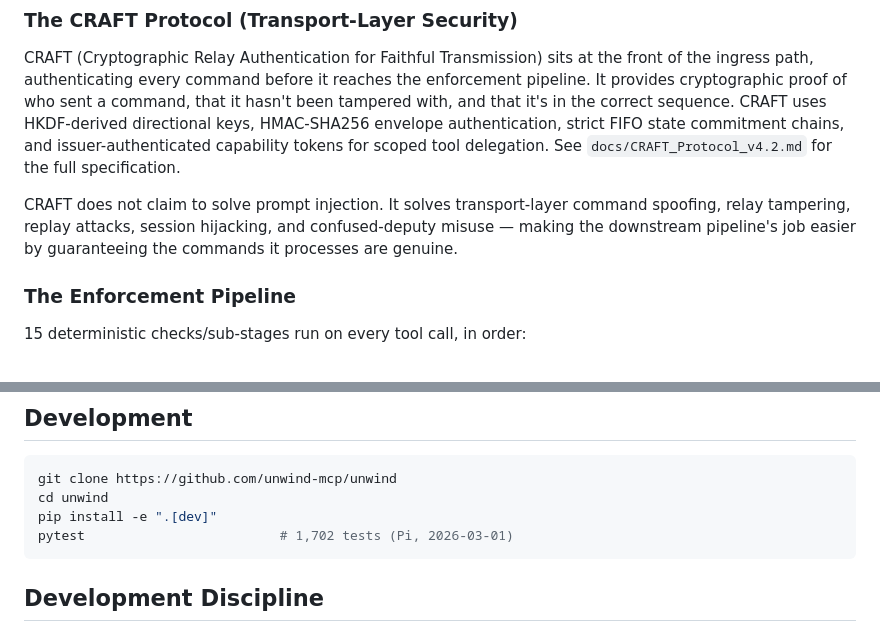
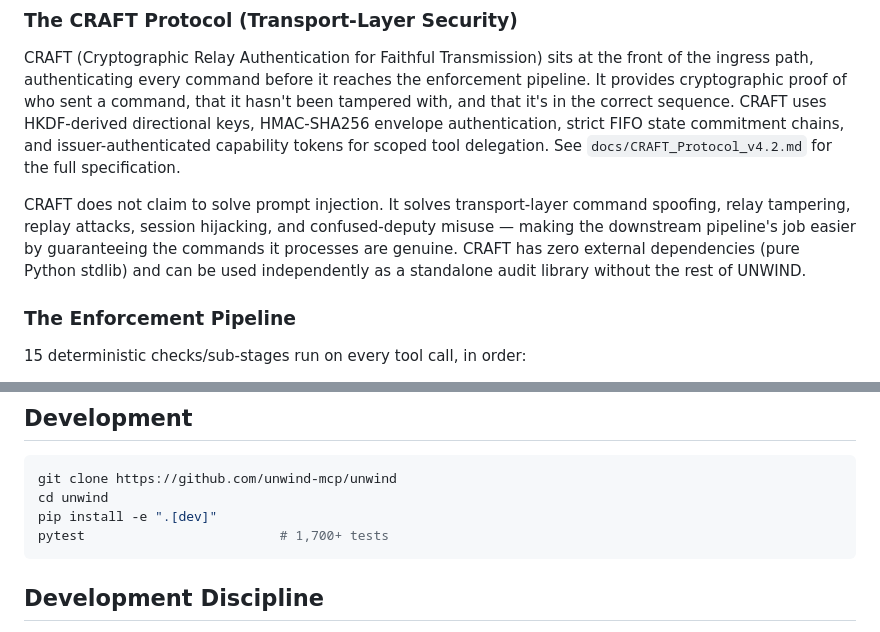
Before and after one commit to unwind-mcp/unwind, a Markdown page: README.md, 2 parts joined by grey strips. Rendered like a GitHub page.

Commit message:
docs(readme): CRAFT standalone signal + remove stale test date
- CRAFT section: add sentence about zero external dependencies and
  standalone extractability (plants seed for separate product path)
- Test count: "1,702 tests (Pi, 2026-03-01)" → "1,700+ tests"
  (remove date that will go stale)

Co-Authored-By: Claude Opus 4.6 <noreply@anthropic.com>

````diff
--- a/README.md
+++ b/README.md
@@ -142,7 +142,7 @@ Every tool call is logged to a tamper-evident SQLite database with SHA-256 hash
 
 CRAFT (Cryptographic Relay Authentication for Faithful Transmission) sits at the front of the ingress path, authenticating every command before it reaches the enforcement pipeline. It provides cryptographic proof of who sent a command, that it hasn't been tampered with, and that it's in the correct sequence. CRAFT uses HKDF-derived directional keys, HMAC-SHA256 envelope authentication, strict FIFO state commitment chains, and issuer-authenticated capability tokens for scoped tool delegation. See `docs/CRAFT_Protocol_v4.2.md` for the full specification.
 
-CRAFT does not claim to solve prompt injection. It solves transport-layer command spoofing, relay tampering, replay attacks, session hijacking, and confused-deputy misuse — making the downstream pipeline's job easier by guaranteeing the commands it processes are genuine.
+CRAFT does not claim to solve prompt injection. It solves transport-layer command spoofing, relay tampering, replay attacks, session hijacking, and confused-deputy misuse — making the downstream pipeline's job easier by guaranteeing the commands it processes are genuine. CRAFT has zero external dependencies (pure Python stdlib) and can be used independently as a standalone audit library without the rest of UNWIND.
 
 ### The Enforcement Pipeline
 
@@ -318,7 +318,7 @@ tests/                         # 1,702 tests across all packages (Pi, 2026-03-01
 git clone https://github.com/unwind-mcp/unwind
 cd unwind
 pip install -e ".[dev]"
-pytest                         # 1,702 tests (Pi, 2026-03-01)
+pytest                         # 1,700+ tests
 ```
 
 ## Development Discipline
````
